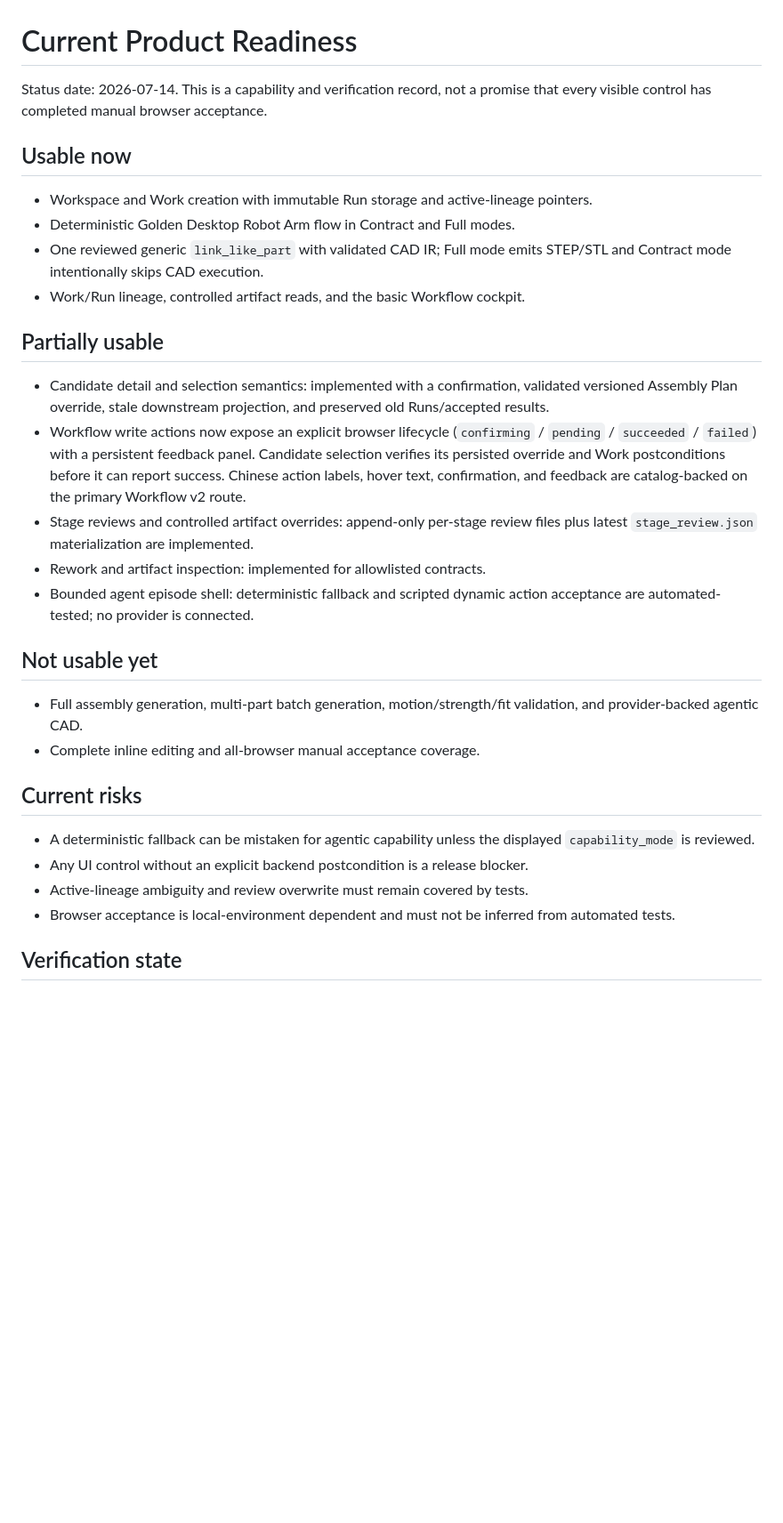
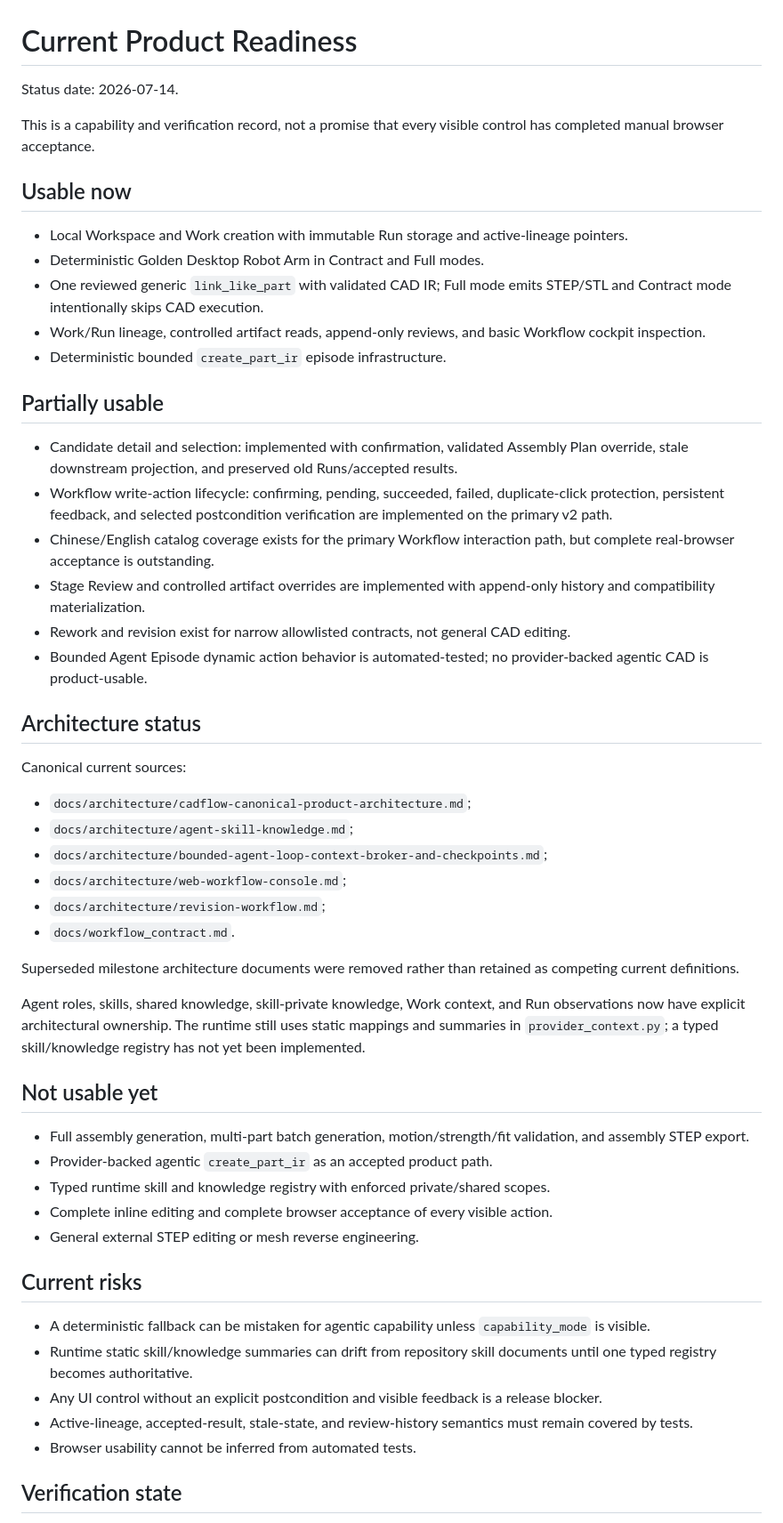
Before and after one commit to abcdefz98765/CadFlow, a Markdown page: docs/status/current-product-readiness.md, the part around one of its changes. Shown at 89% size. Drawn GitHub-style; blank space fills up the shorter version.

Commit message:
docs(status): align readiness with architecture consolidation

```diff
--- a/docs/status/current-product-readiness.md
+++ b/docs/status/current-product-readiness.md
@@ -1,47 +1,56 @@
 # Current Product Readiness
 
-Status date: 2026-07-14. This is a capability and verification record, not a
-promise that every visible control has completed manual browser acceptance.
+Status date: 2026-07-14.
+
+This is a capability and verification record, not a promise that every visible control has completed manual browser acceptance.
 
 ## Usable now
 
-- Workspace and Work creation with immutable Run storage and active-lineage
-  pointers.
-- Deterministic Golden Desktop Robot Arm flow in Contract and Full modes.
-- One reviewed generic `link_like_part` with validated CAD IR; Full mode emits
-  STEP/STL and Contract mode intentionally skips CAD execution.
-- Work/Run lineage, controlled artifact reads, and the basic Workflow cockpit.
+- Local Workspace and Work creation with immutable Run storage and active-lineage pointers.
+- Deterministic Golden Desktop Robot Arm in Contract and Full modes.
+- One reviewed generic `link_like_part` with validated CAD IR; Full mode emits STEP/STL and Contract mode intentionally skips CAD execution.
+- Work/Run lineage, controlled artifact reads, append-only reviews, and basic Workflow cockpit inspection.
+- Deterministic bounded `create_part_ir` episode infrastructure.
 
 ## Partially usable
 
-- Candidate detail and selection semantics: implemented with a confirmation,
-  validated versioned Assembly Plan override, stale downstream projection, and
-  preserved old Runs/accepted results.
-- Workflow write actions now expose an explicit browser lifecycle (`confirming`
-  / `pending` / `succeeded` / `failed`) with a persistent feedback panel.
-  Candidate selection verifies its persisted override and Work postconditions
-  before it can report success. Chinese action labels, hover text, confirmation,
-  and feedback are catalog-backed on the primary Workflow v2 route.
-- Stage reviews and controlled artifact overrides: append-only per-stage review
-  files plus latest `stage_review.json` materialization are implemented.
-- Rework and artifact inspection: implemented for allowlisted contracts.
-- Bounded agent episode shell: deterministic fallback and scripted dynamic
-  action acceptance are automated-tested; no provider is connected.
+- Candidate detail and selection: implemented with confirmation, validated Assembly Plan override, stale downstream projection, and preserved old Runs/accepted results.
+- Workflow write-action lifecycle: confirming, pending, succeeded, failed, duplicate-click protection, persistent feedback, and selected postcondition verification are implemented on the primary v2 path.
+- Chinese/English catalog coverage exists for the primary Workflow interaction path, but complete real-browser acceptance is outstanding.
+- Stage Review and controlled artifact overrides are implemented with append-only history and compatibility materialization.
+- Rework and revision exist for narrow allowlisted contracts, not general CAD editing.
+- Bounded Agent Episode dynamic action behavior is automated-tested; no provider-backed agentic CAD is product-usable.
+
+## Architecture status
+
+Canonical current sources:
+
+- `docs/architecture/cadflow-canonical-product-architecture.md`;
+- `docs/architecture/agent-skill-knowledge.md`;
+- `docs/architecture/bounded-agent-loop-context-broker-and-checkpoints.md`;
+- `docs/architecture/web-workflow-console.md`;
+- `docs/architecture/revision-workflow.md`;
+- `docs/workflow_contract.md`.
+
+Superseded milestone architecture documents were removed rather than retained as competing current definitions.
+
+Agent roles, skills, shared knowledge, skill-private knowledge, Work context, and Run observations now have explicit architectural ownership. The runtime still uses static mappings and summaries in `provider_context.py`; a typed skill/knowledge registry has not yet been implemented.
 
 ## Not usable yet
 
-- Full assembly generation, multi-part batch generation, motion/strength/fit
-  validation, and provider-backed agentic CAD.
-- Complete inline editing and all-browser manual acceptance coverage.
+- Full assembly generation, multi-part batch generation, motion/strength/fit validation, and assembly STEP export.
+- Provider-backed agentic `create_part_ir` as an accepted product path.
+- Typed runtime skill and knowledge registry with enforced private/shared scopes.
+- Complete inline editing and complete browser acceptance of every visible action.
+- General external STEP editing or mesh reverse engineering.
 
 ## Current risks
 
-- A deterministic fallback can be mistaken for agentic capability unless the
-  displayed `capability_mode` is reviewed.
-- Any UI control without an explicit backend postcondition is a release blocker.
-- Active-lineage ambiguity and review overwrite must remain covered by tests.
-- Browser acceptance is local-environment dependent and must not be inferred
-  from automated tests.
+- A deterministic fallback can be mistaken for agentic capability unless `capability_mode` is visible.
+- Runtime static skill/knowledge summaries can drift from repository skill documents until one typed registry becomes authoritative.
+- Any UI control without an explicit postcondition and visible feedback is a release blocker.
+- Active-lineage, accepted-result, stale-state, and review-history semantics must remain covered by tests.
+- Browser usability cannot be inferred from automated tests.
 
 ## Verification state
 
```
Also changed, not shown: other parts of docs/status/current-product-readiness.md (+8 -15 lines).
